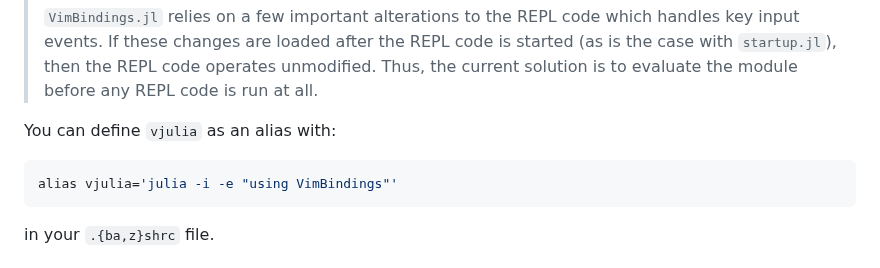
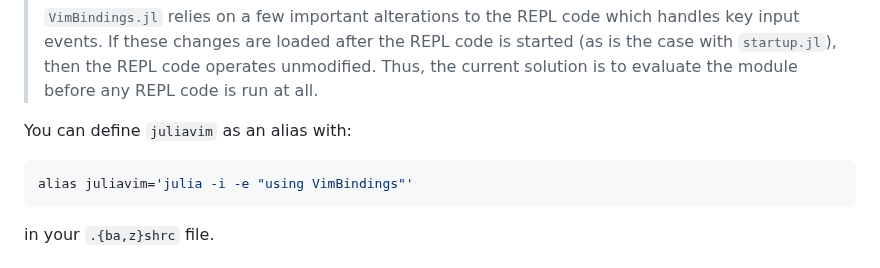
Before and after one commit to caleb-allen/VimBindings.jl, a Markdown page: README.md, the part around the change. Rendered like a GitHub page.

````diff
--- a/README.md
+++ b/README.md
@@ -44,10 +44,10 @@ The VimBindings package must be loaded before the REPL to correctly bind the `Es
 >
 > `VimBindings.jl` relies on a few important alterations to the REPL code which handles key input events. If these changes are loaded after the REPL code is started (as is the case with `startup.jl`), then the REPL code operates unmodified. Thus, the current solution is to evaluate the module before any REPL code is run at all.
 
-You can define `vjulia` as an alias with:
+You can define `juliavim` as an alias with:
 
 ```bash
-alias vjulia='julia -i -e "using VimBindings"'
+alias juliavim='julia -i -e "using VimBindings"'
 ```
 
 in your `.{ba,z}shrc` file.
````
